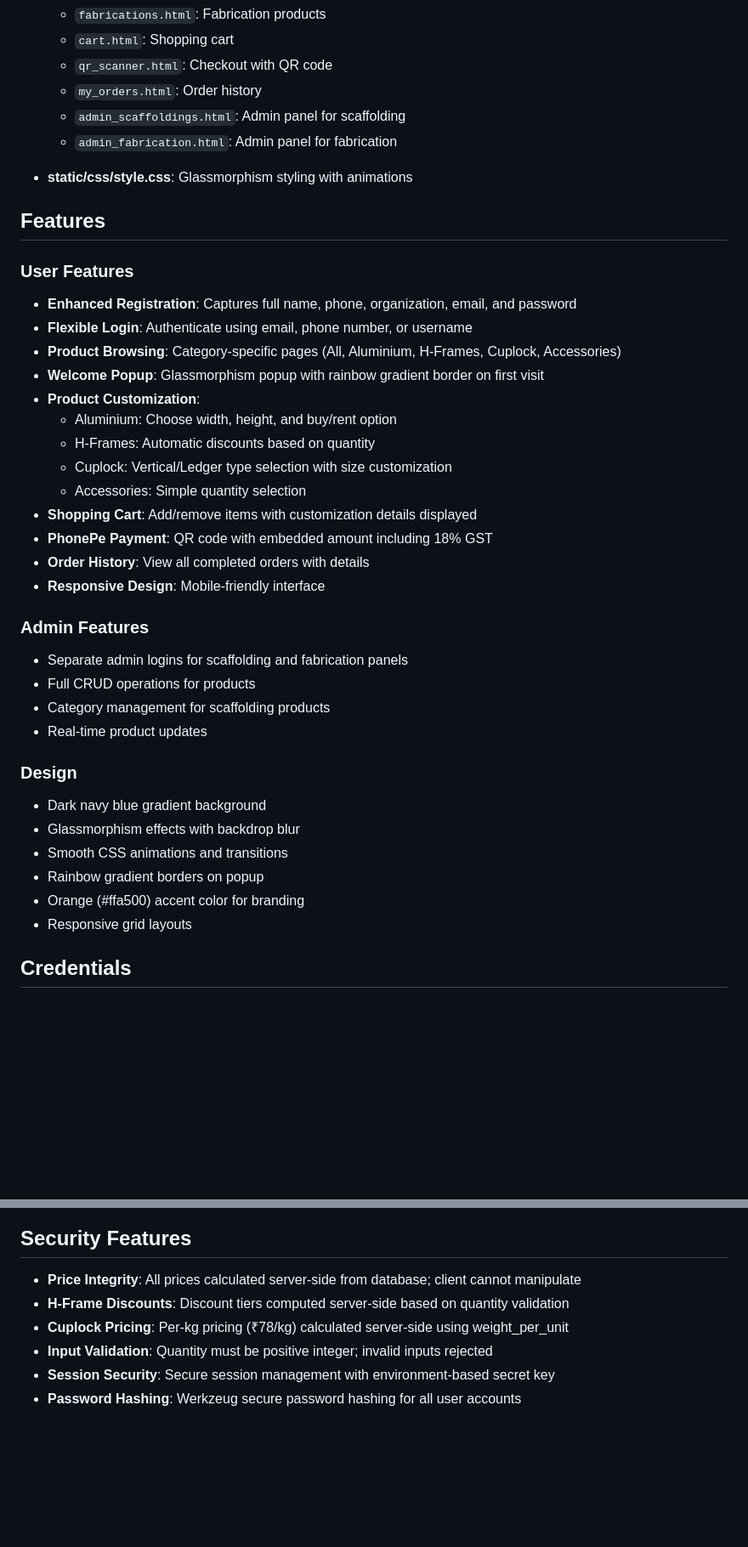
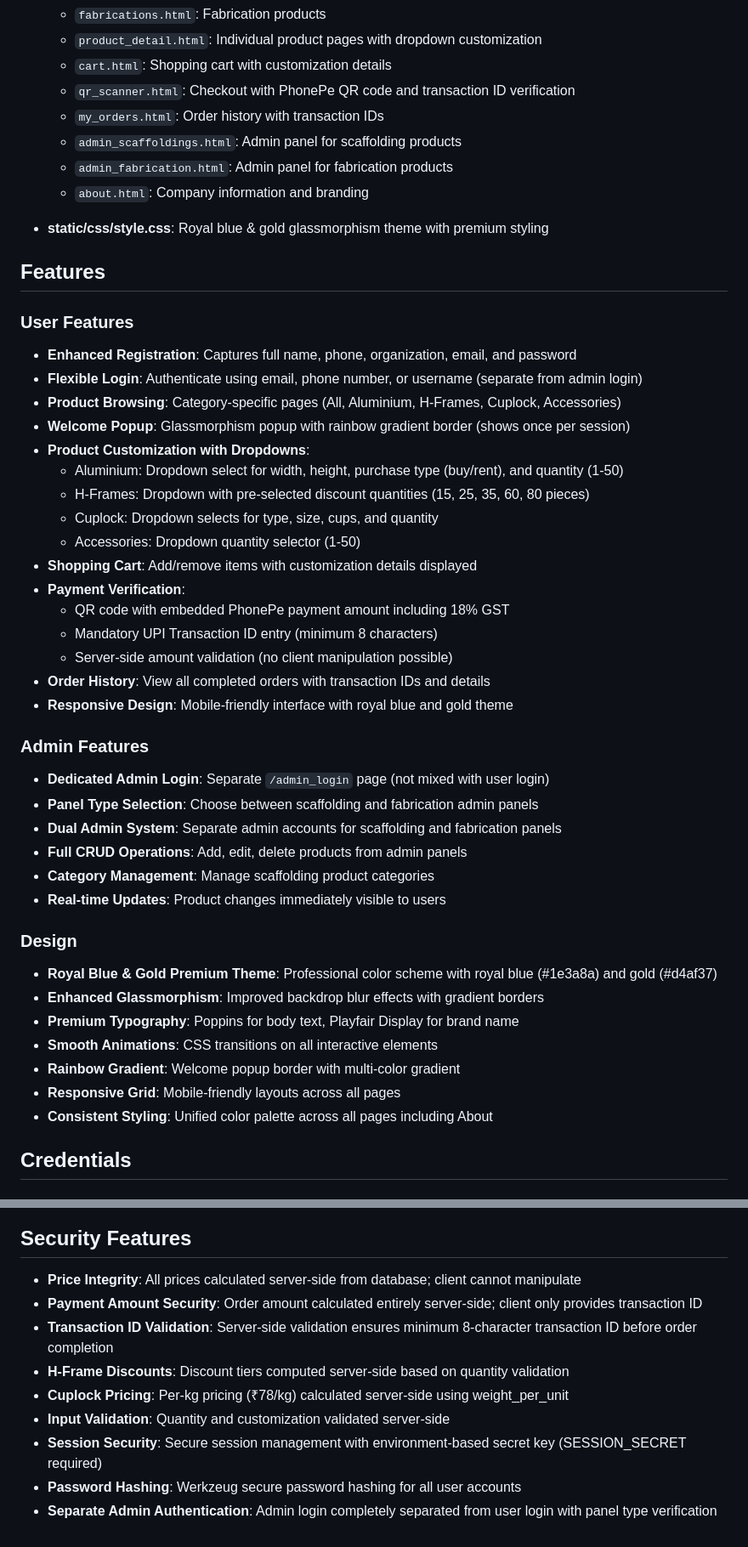
Before and after one commit to mohammedhuzaif17/national_scaffolding, a Markdown page: replit.md, 2 parts joined by grey strips. Shown at 85% size. Rendered like a GitHub page; blank space fills up the shorter version.

```diff
--- a/replit.md
+++ b/replit.md
@@ -54,42 +90,50 @@ Tables:
   - `fabrications.html`: Fabrication products
-  - `cart.html`: Shopping cart
-  - `qr_scanner.html`: Checkout with QR code
-  - `my_orders.html`: Order history
-  - `admin_scaffoldings.html`: Admin panel for scaffolding
-  - `admin_fabrication.html`: Admin panel for fabrication
+  - `product_detail.html`: Individual product pages with dropdown customization
+  - `cart.html`: Shopping cart with customization details
+  - `qr_scanner.html`: Checkout with PhonePe QR code and transaction ID verification
+  - `my_orders.html`: Order history with transaction IDs
+  - `admin_scaffoldings.html`: Admin panel for scaffolding products
+  - `admin_fabrication.html`: Admin panel for fabrication products
+  - `about.html`: Company information and branding
 
-- **static/css/style.css**: Glassmorphism styling with animations
+- **static/css/style.css**: Royal blue & gold glassmorphism theme with premium styling
 
 ## Features
 
 ### User Features
 - **Enhanced Registration**: Captures full name, phone, organization, email, and password
-- **Flexible Login**: Authenticate using email, phone number, or username
+- **Flexible Login**: Authenticate using email, phone number, or username (separate from admin login)
 - **Product Browsing**: Category-specific pages (All, Aluminium, H-Frames, Cuplock, Accessories)
-- **Welcome Popup**: Glassmorphism popup with rainbow gradient border on first visit
-- **Product Customization**:
-  - Aluminium: Choose width, height, and buy/rent option
-  - H-Frames: Automatic discounts based on quantity
-  - Cuplock: Vertical/Ledger type selection with size customization
-  - Accessories: Simple quantity selection
+- **Welcome Popup**: Glassmorphism popup with rainbow gradient border (shows once per session)
+- **Product Customization with Dropdowns**:
+  - Aluminium: Dropdown select for width, height, purchase type (buy/rent), and quantity (1-50)
+  - H-Frames: Dropdown with pre-selected discount quantities (15, 25, 35, 60, 80 pieces)
+  - Cuplock: Dropdown selects for type, size, cups, and quantity
+  - Accessories: Dropdown quantity selector (1-50)
 - **Shopping Cart**: Add/remove items with customization details displayed
-- **PhonePe Payment**: QR code with embedded amount including 18% GST
-- **Order History**: View all completed orders with details
-- **Responsive Design**: Mobile-friendly interface
+- **Payment Verification**:
+  - QR code with embedded PhonePe payment amount including 18% GST
+  - Mandatory UPI Transaction ID entry (minimum 8 characters)
+  - Server-side amount validation (no client manipulation possible)
+- **Order History**: View all completed orders with transaction IDs and details
+- **Responsive Design**: Mobile-friendly interface with royal blue and gold theme
 
 ### Admin Features
-- Separate admin logins for scaffolding and fabrication panels
-- Full CRUD operations for products
-- Category management for scaffolding products
-- Real-time product updates
+- **Dedicated Admin Login**: Separate `/admin_login` page (not mixed with user login)
+- **Panel Type Selection**: Choose between scaffolding and fabrication admin panels
+- **Dual Admin System**: Separate admin accounts for scaffolding and fabrication panels
+- **Full CRUD Operations**: Add, edit, delete products from admin panels
+- **Category Management**: Manage scaffolding product categories
+- **Real-time Updates**: Product changes immediately visible to users
 
 ### Design
-- Dark navy blue gradient background
-- Glassmorphism effects with backdrop blur
-- Smooth CSS animations and transitions
-- Rainbow gradient borders on popup
-- Orange (#ffa500) accent color for branding
-- Responsive grid layouts
+- **Royal Blue & Gold Premium Theme**: Professional color scheme with royal blue (#1e3a8a) and gold (#d4af37)
+- **Enhanced Glassmorphism**: Improved backdrop blur effects with gradient borders
+- **Premium Typography**: Poppins for body text, Playfair Display for brand name
+- **Smooth Animations**: CSS transitions on all interactive elements
+- **Rainbow Gradient**: Welcome popup border with multi-color gradient
+- **Responsive Grid**: Mobile-friendly layouts across all pages
+- **Consistent Styling**: Unified color palette across all pages including About
 
 ## Credentials
 
@@ -144,8 +188,11 @@ The Flask app runs on port 5000 and is configured as a workflow. The database is
 
 ## Security Features
 - **Price Integrity**: All prices calculated server-side from database; client cannot manipulate
+- **Payment Amount Security**: Order amount calculated entirely server-side; client only provides transaction ID
+- **Transaction ID Validation**: Server-side validation ensures minimum 8-character transaction ID before order completion
 - **H-Frame Discounts**: Discount tiers computed server-side based on quantity validation
 - **Cuplock Pricing**: Per-kg pricing (₹78/kg) calculated server-side using weight_per_unit
-- **Input Validation**: Quantity must be positive integer; invalid inputs rejected
-- **Session Security**: Secure session management with environment-based secret key
+- **Input Validation**: Quantity and customization validated server-side
+- **Session Security**: Secure session management with environment-based secret key (SESSION_SECRET required)
 - **Password Hashing**: Werkzeug secure password hashing for all user accounts
+- **Separate Admin Authentication**: Admin login completely separated from user login with panel type verification
```
Also changed, not shown: other parts of replit.md (+44 -8 lines).
